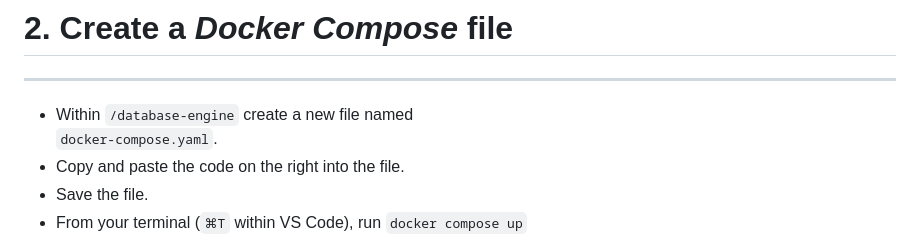
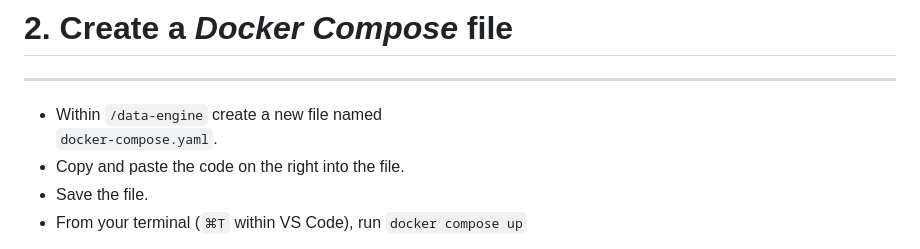
Before and after one commit to directus-labs/workshops, a Markdown page: slides/slides.md, the part around the change. GitHub-like rendering.

Commit message:
fix typo

```diff
--- a/slides/slides.md
+++ b/slides/slides.md
@@ -111,7 +111,7 @@ background: '/backgrounds/dark-geo.png'
 
 <hr class="mb-4" />
 
-- Within `/database-engine` create a new file named <br> `docker-compose.yaml`.
+- Within `/data-engine` create a new file named <br> `docker-compose.yaml`.
 - Copy and paste the code on the right into the file.
 - Save the file.
 - From your terminal (`⌘T` within VS Code), run `docker compose up`
```
